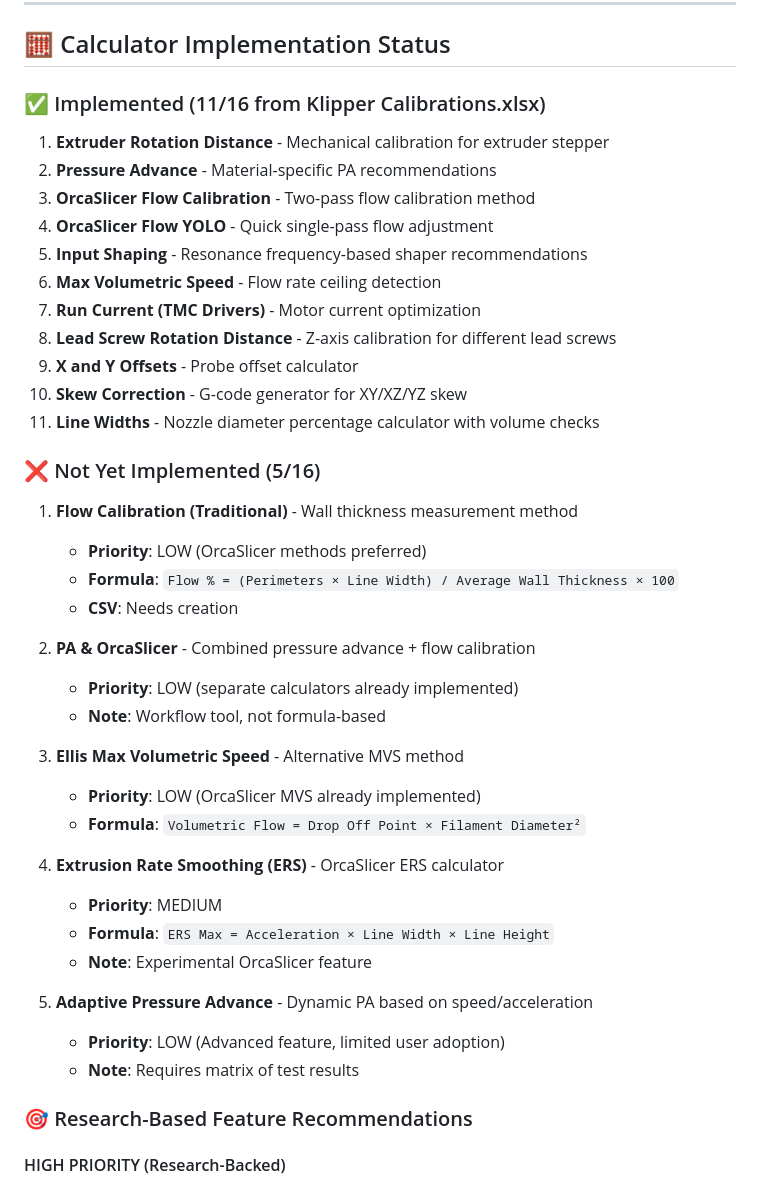
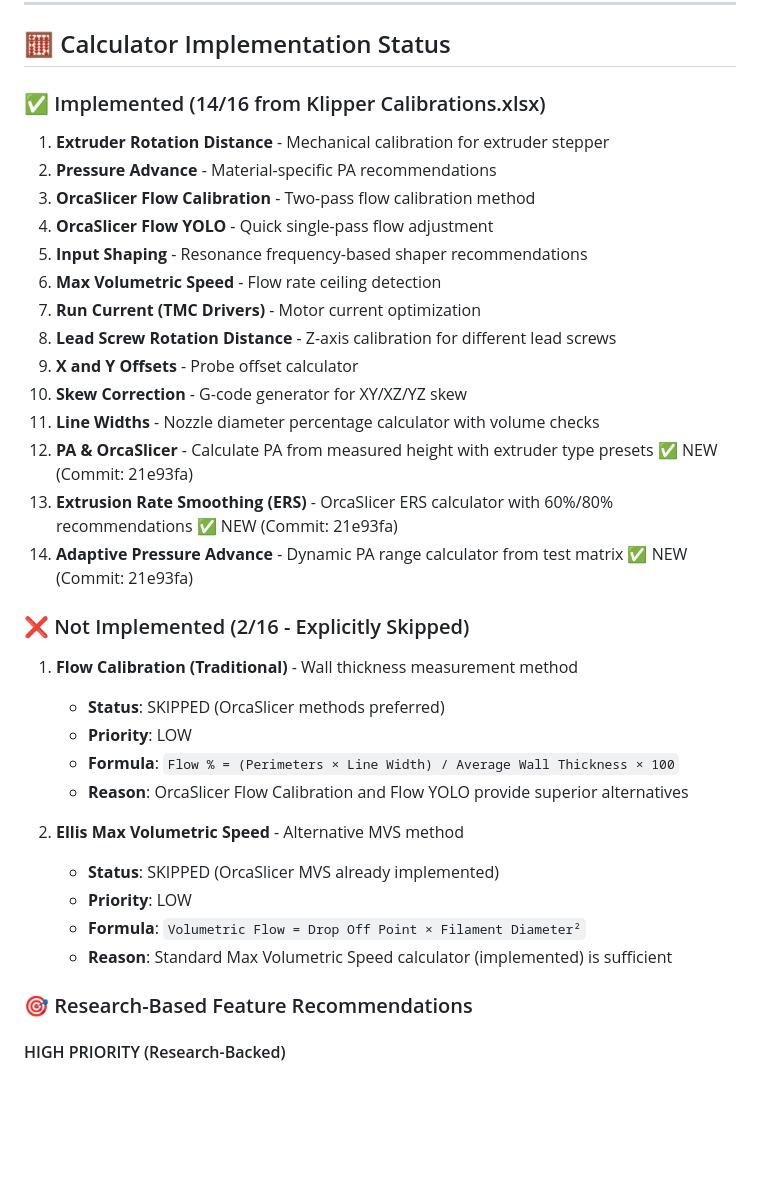
Before and after one commit to minimal3dp/m3dp-uip, a Markdown page: TODO.md, the part around the change. Drawn GitHub-style; blank space fills up the shorter version.

Commit message:
docs: update TODO with completed calculator implementations (14/14)

```diff
--- a/TODO.md
+++ b/TODO.md
@@ -1052,7 +1052,7 @@ git push -u origin feature/your-feature-name
 
 ## 🧮 Calculator Implementation Status
 
-### ✅ Implemented (11/16 from Klipper Calibrations.xlsx)
+### ✅ Implemented (14/16 from Klipper Calibrations.xlsx)
 1. **Extruder Rotation Distance** - Mechanical calibration for extruder stepper
 2. **Pressure Advance** - Material-specific PA recommendations
 3. **OrcaSlicer Flow Calibration** - Two-pass flow calibration method
@@ -1064,29 +1064,22 @@ git push -u origin feature/your-feature-name
 9. **X and Y Offsets** - Probe offset calculator
 10. **Skew Correction** - G-code generator for XY/XZ/YZ skew
 11. **Line Widths** - Nozzle diameter percentage calculator with volume checks
+12. **PA & OrcaSlicer** - Calculate PA from measured height with extruder type presets ✅ NEW (Commit: 21e93fa)
+13. **Extrusion Rate Smoothing (ERS)** - OrcaSlicer ERS calculator with 60%/80% recommendations ✅ NEW (Commit: 21e93fa)
+14. **Adaptive Pressure Advance** - Dynamic PA range calculator from test matrix ✅ NEW (Commit: 21e93fa)
 
-### ❌ Not Yet Implemented (5/16)
+### ❌ Not Implemented (2/16 - Explicitly Skipped)
 1. **Flow Calibration (Traditional)** - Wall thickness measurement method
-   - **Priority**: LOW (OrcaSlicer methods preferred)
+   - **Status**: SKIPPED (OrcaSlicer methods preferred)
+   - **Priority**: LOW
    - **Formula**: `Flow % = (Perimeters × Line Width) / Average Wall Thickness × 100`
-   - **CSV**: Needs creation
+   - **Reason**: OrcaSlicer Flow Calibration and Flow YOLO provide superior alternatives
 
-2. **PA & OrcaSlicer** - Combined pressure advance + flow calibration
-   - **Priority**: LOW (separate calculators already implemented)
-   - **Note**: Workflow tool, not formula-based
-
-3. **Ellis Max Volumetric Speed** - Alternative MVS method
-   - **Priority**: LOW (OrcaSlicer MVS already implemented)
+2. **Ellis Max Volumetric Speed** - Alternative MVS method
+   - **Status**: SKIPPED (OrcaSlicer MVS already implemented)
+   - **Priority**: LOW
    - **Formula**: `Volumetric Flow = Drop Off Point × Filament Diameter²`
-
-4. **Extrusion Rate Smoothing (ERS)** - OrcaSlicer ERS calculator
-   - **Priority**: MEDIUM
-   - **Formula**: `ERS Max = Acceleration × Line Width × Line Height`
-   - **Note**: Experimental OrcaSlicer feature
-
-5. **Adaptive Pressure Advance** - Dynamic PA based on speed/acceleration
-   - **Priority**: LOW (Advanced feature, limited user adoption)
-   - **Note**: Requires matrix of test results
+   - **Reason**: Standard Max Volumetric Speed calculator (implemented) is sufficient
 
 ### 🎯 Research-Based Feature Recommendations
 
```
